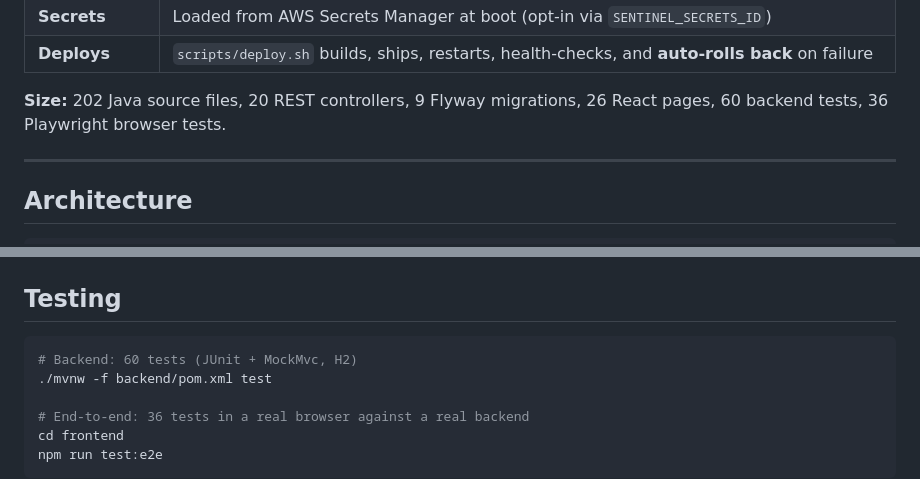
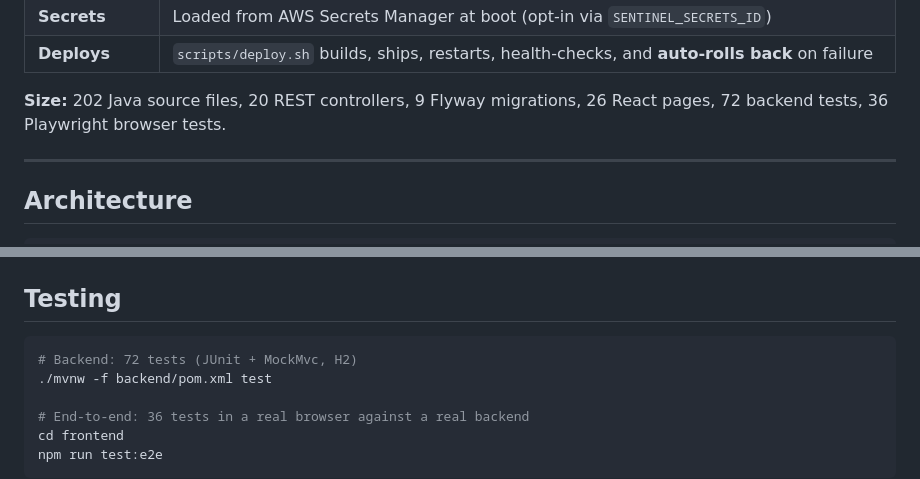
Before and after one commit to balajibuuaga-cmd/sentinel-ai, a Markdown page: README.md, 2 parts joined by grey strips. Rendered like a GitHub page.

Commit message:
Correct the test counts in the README
The backend suite is 72 tests, not 60. The integration work added coverage for
token usability and purging, the OAuth callback's provider binding, and the
sync paths that used to report fabricated results.

Verified by running the suite rather than counting test methods by hand.

````diff
--- a/README.md
+++ b/README.md
@@ -50,7 +50,7 @@ Everything in this table runs in production today. The ECS and WAF architecture
 | **Deploys** | `scripts/deploy.sh` builds, ships, restarts, health-checks, and **auto-rolls back** on failure |
 
 **Size:** 202 Java source files, 20 REST controllers, 9 Flyway migrations, 26 React pages,
-60 backend tests, 36 Playwright browser tests.
+72 backend tests, 36 Playwright browser tests.
 
 ---
 
@@ -233,7 +233,7 @@ second tenant you can use to check isolation.
 ## Testing
 
 ```bash
-# Backend: 60 tests (JUnit + MockMvc, H2)
+# Backend: 72 tests (JUnit + MockMvc, H2)
 ./mvnw -f backend/pom.xml test
 
 # End-to-end: 36 tests in a real browser against a real backend
````
